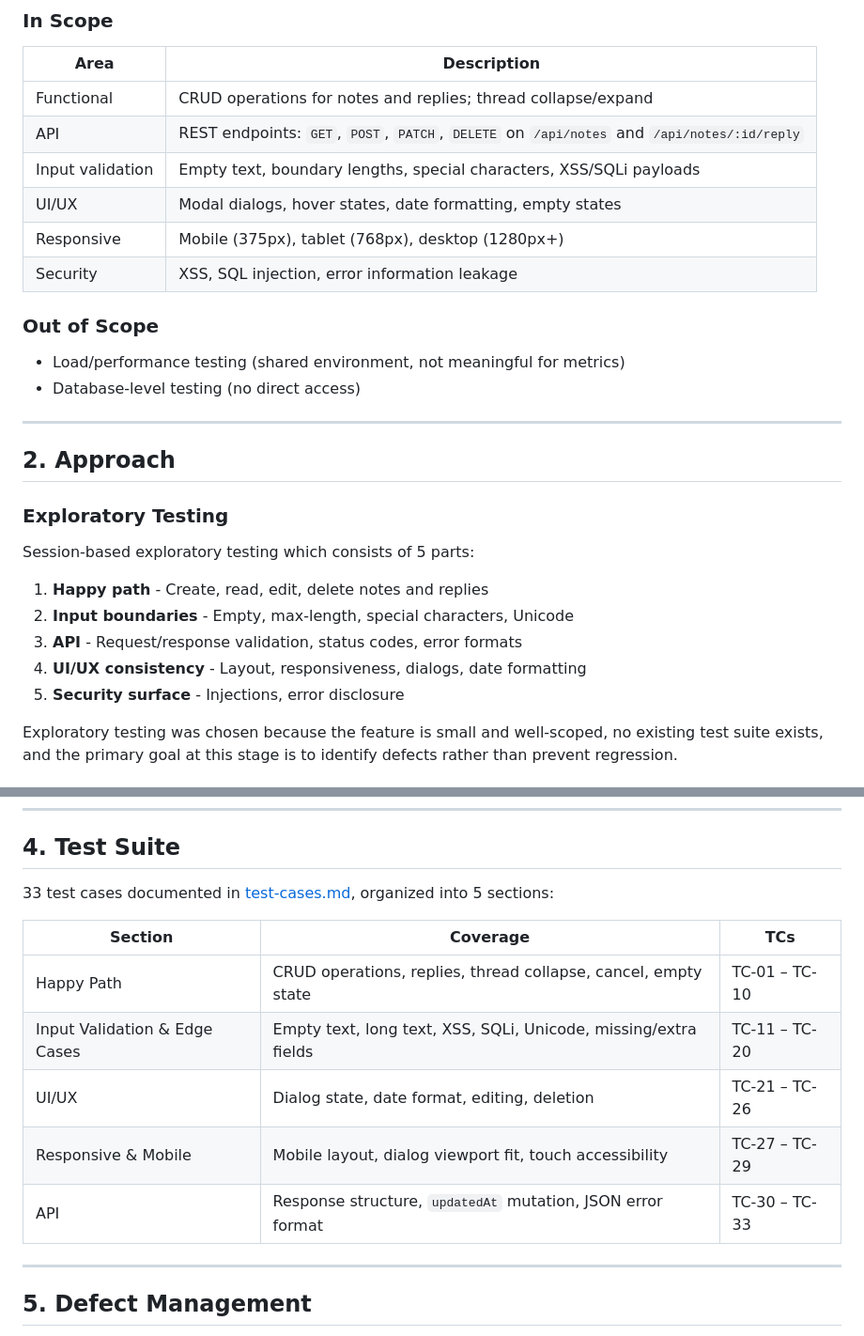
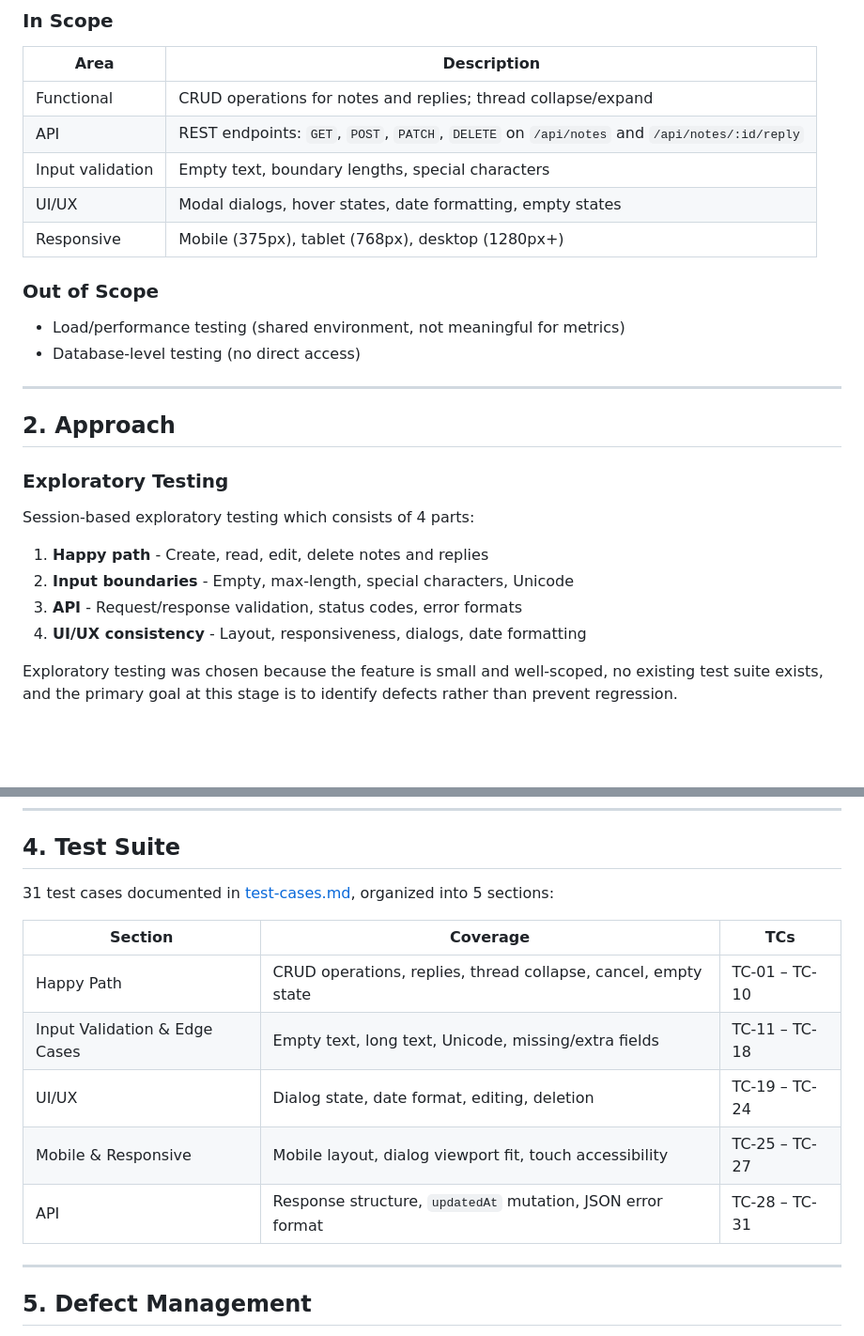
Before and after one commit to alexzavg/playwright-DIY, a Markdown page: documentation/testing-strategy.md, 2 parts joined by grey strips. Shown at 94% size. Drawn GitHub-style; blank space fills up the shorter version.

```diff
--- a/documentation/testing-strategy.md
+++ b/documentation/testing-strategy.md
@@ -27,10 +27,9 @@
 |------|-------------|
 | Functional | CRUD operations for notes and replies; thread collapse/expand |
 | API | REST endpoints: `GET`, `POST`, `PATCH`, `DELETE` on `/api/notes` and `/api/notes/:id/reply` |
-| Input validation | Empty text, boundary lengths, special characters, XSS/SQLi payloads |
+| Input validation | Empty text, boundary lengths, special characters |
 | UI/UX | Modal dialogs, hover states, date formatting, empty states |
 | Responsive | Mobile (375px), tablet (768px), desktop (1280px+) |
-| Security | XSS, SQL injection, error information leakage |
 
 ### Out of Scope
 
@@ -43,13 +42,12 @@
 
 ### Exploratory Testing
 
-Session-based exploratory testing which consists of 5 parts:
+Session-based exploratory testing which consists of 4 parts:
 
 1. **Happy path** - Create, read, edit, delete notes and replies
 2. **Input boundaries** - Empty, max-length, special characters, Unicode
 3. **API** - Request/response validation, status codes, error formats
 4. **UI/UX consistency** - Layout, responsiveness, dialogs, date formatting
-5. **Security surface** - Injections, error disclosure
 
 Exploratory testing was chosen because the feature is small and well-scoped, no existing test suite exists, and the primary goal at this stage is to identify defects rather than prevent regression.
 
@@ -86,15 +84,15 @@ All REST endpoints are to be tested independently of the UI via direct HTTP call
 
 ## 4. Test Suite
 
-33 test cases documented in [test-cases.md](test-cases.md), organized into 5 sections:
+31 test cases documented in [test-cases.md](test-cases.md), organized into 5 sections:
 
 | Section | Coverage | TCs |
 |---------|----------|-----|
 | Happy Path | CRUD operations, replies, thread collapse, cancel, empty state | TC-01 – TC-10 |
-| Input Validation & Edge Cases | Empty text, long text, XSS, SQLi, Unicode, missing/extra fields | TC-11 – TC-20 |
-| UI/UX | Dialog state, date format, editing, deletion | TC-21 – TC-26 |
-| Responsive & Mobile | Mobile layout, dialog viewport fit, touch accessibility | TC-27 – TC-29 |
-| API | Response structure, `updatedAt` mutation, JSON error format | TC-30 – TC-33 |
+| Input Validation & Edge Cases | Empty text, long text, Unicode, missing/extra fields | TC-11 – TC-18 |
+| UI/UX | Dialog state, date format, editing, deletion | TC-19 – TC-24 |
+| Mobile & Responsive | Mobile layout, dialog viewport fit, touch accessibility | TC-25 – TC-27 |
+| API | Response structure, `updatedAt` mutation, JSON error format | TC-28 – TC-31 |
 
 ---
 
```
Also changed, not shown: documentation/test-cases.md (+18 -20 lines).
